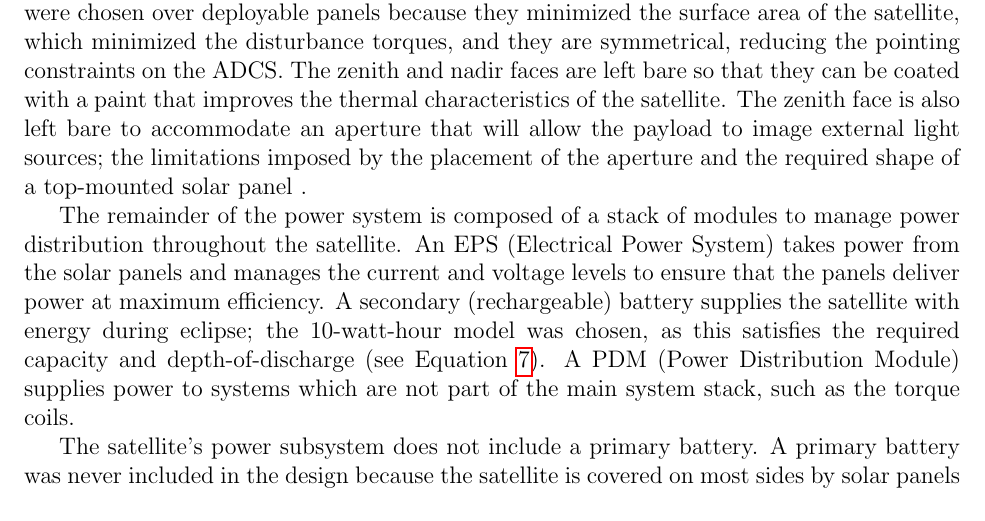
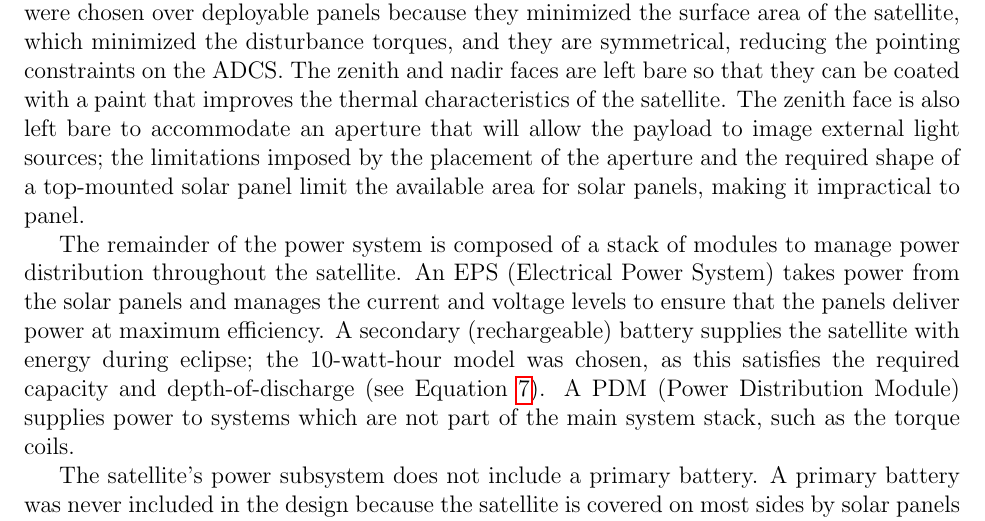
Before and after one commit to jimclark/16.83-DeMi-Final-Report, a LaTeX document (DeMi.tex): part of page 24 of 72, cut so that both start at the same text. Compiled offline with pdfLaTeX.

Commit message:
forgot a sentence from Power.

```diff
--- a/DeMi.tex
+++ b/DeMi.tex
@@ -480,7 +480,7 @@ Lastly, specific properties of the deformable mirror system need to be explored.
 
 			\subsubsection{Decisions Made}
 
-			The chosen solar panel configuration is four body-mounted side panels.  Body-mounted panels were chosen over deployable panels because they minimized the surface area of the satellite, which minimized the disturbance torques, and they are symmetrical, reducing the pointing constraints on the ADCS.  The zenith and nadir faces are left bare so that they can be coated with a paint that improves the thermal characteristics of the satellite.  The zenith face is also left bare to accommodate an aperture that will allow the payload to image external light sources; the limitations imposed by the placement of the aperture and the required shape of a top-mounted solar panel .
+			The chosen solar panel configuration is four body-mounted side panels.  Body-mounted panels were chosen over deployable panels because they minimized the surface area of the satellite, which minimized the disturbance torques, and they are symmetrical, reducing the pointing constraints on the ADCS.  The zenith and nadir faces are left bare so that they can be coated with a paint that improves the thermal characteristics of the satellite.  The zenith face is also left bare to accommodate an aperture that will allow the payload to image external light sources; the limitations imposed by the placement of the aperture and the required shape of a top-mounted solar panel limit the available area for solar panels, making it impractical to panel.
 
 The remainder of the power system is composed of a stack of modules to manage power distribution throughout the satellite.  An EPS (Electrical Power System) takes power from the solar panels and manages the current and voltage levels to ensure that the panels deliver power at maximum efficiency.  A secondary (rechargeable) battery supplies the satellite with energy during eclipse; the 10-watt-hour model was chosen, as this satisfies the required capacity and depth-of-discharge (see Equation \ref{eq:power-batt-size}).  A PDM (Power Distribution Module) supplies power to systems which are not part of the main system stack, such as the torque coils.
 
```
Also changed, not shown: DeMi.pdf.
